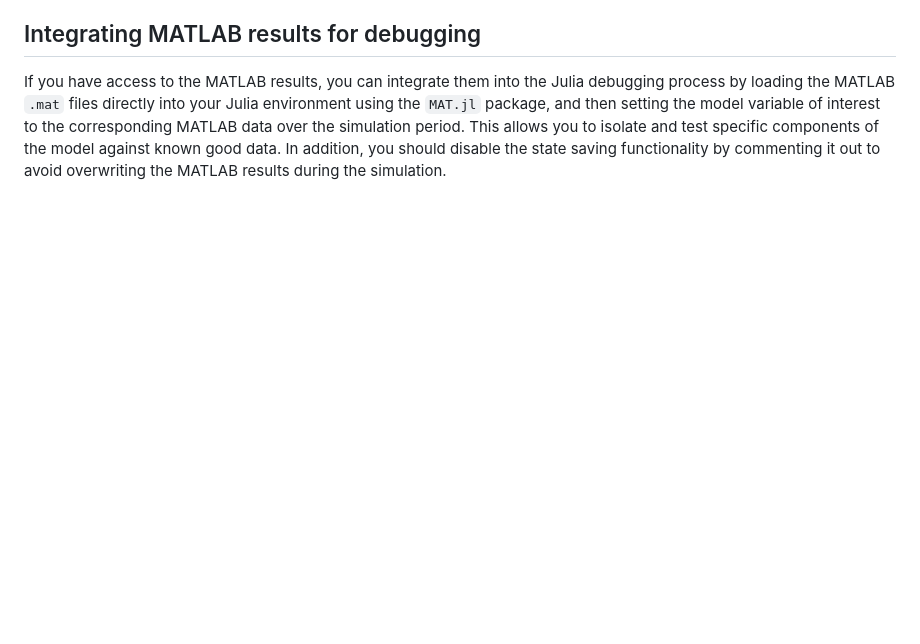
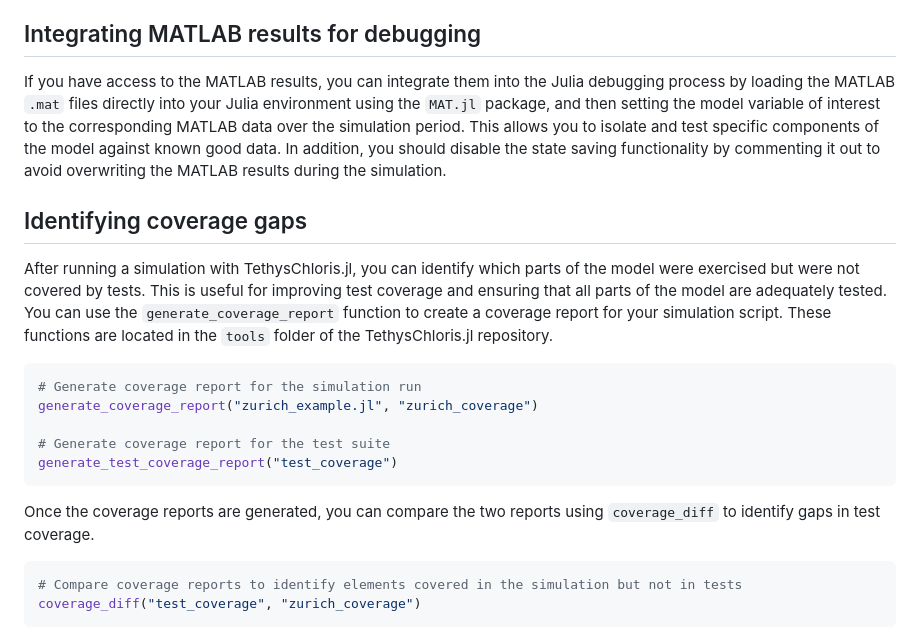
Before and after one commit to EPFL-ENAC/change-tethyschloris-doc, a Markdown page: docs/src/92-debugging.md, the part around the change. Drawn GitHub-style; blank space fills up the shorter version.

Commit message:
docs: add instructions for coverage

````diff
--- a/docs/src/92-debugging.md
+++ b/docs/src/92-debugging.md
@@ -93,3 +93,22 @@ Another simple but effective debugging strategy is to add print statements throu
 ## Integrating MATLAB results for debugging
 
 If you have access to the MATLAB results, you can integrate them into the Julia debugging process by loading the MATLAB `.mat` files directly into your Julia environment using the `MAT.jl` package, and then setting the model variable of interest to the corresponding MATLAB data over the simulation period. This allows you to isolate and test specific components of the model against known good data. In addition, you should disable the state saving functionality by commenting it out to avoid overwriting the MATLAB results during the simulation.
+
+## Identifying coverage gaps
+
+After running a simulation with TethysChloris.jl, you can identify which parts of the model were exercised but were not covered by tests. This is useful for improving test coverage and ensuring that all parts of the model are adequately tested. You can use the `generate_coverage_report` function to create a coverage report for your simulation script. These functions are located in the `tools` folder of the TethysChloris.jl repository.
+
+```julia
+# Generate coverage report for the simulation run
+generate_coverage_report("zurich_example.jl", "zurich_coverage")
+
+# Generate coverage report for the test suite
+generate_test_coverage_report("test_coverage")
+```
+
+Once the coverage reports are generated, you can compare the two reports using `coverage_diff` to identify gaps in test coverage.
+
+```julia
+# Compare coverage reports to identify elements covered in the simulation but not in tests
+coverage_diff("test_coverage", "zurich_coverage")
+```
````
